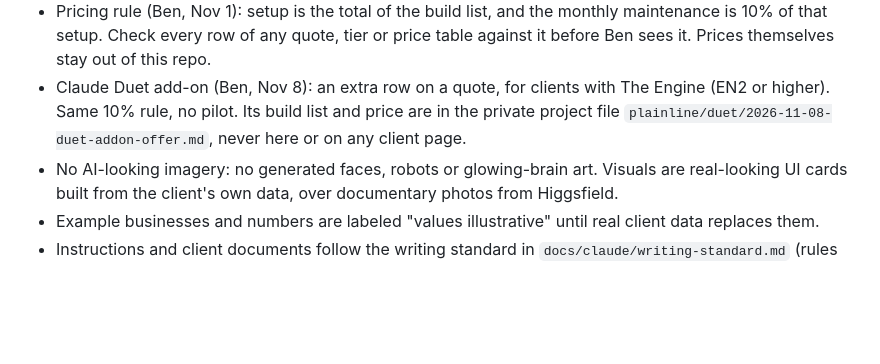
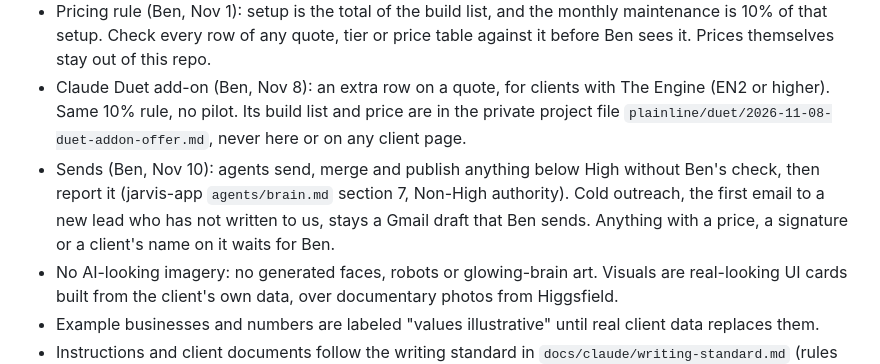
Before and after one commit to bpmartinez5-a11y/plainline-app, a Markdown page: CLAUDE.md, the part around the change. Drawn GitHub-style; blank space fills up the shorter version.

Commit message:
Point the send rule at jarvis-app's non-High authority (#56)
Claude-Session: https://claude.ai/code/session_01MRGYaVq4v4no8Ar7L19Z8c

Co-authored-by: Claude <noreply@anthropic.com>

```diff
--- a/CLAUDE.md
+++ b/CLAUDE.md
@@ -10,6 +10,7 @@ Plainline is an AI agency (Oct 30): it brings AI into how a company's team works
 - Never show a Plainline price, plan price, unit rate or dollar amount on the website or anything client-facing, ever (Ben, Oct 30). Every engagement is quoted after qualification, research and a walkthrough. The price ladder lives only in Ben's private plan page. Calls to action say "Book a walkthrough".
 - Pricing rule (Ben, Nov 1): setup is the total of the build list, and the monthly maintenance is 10% of that setup. Check every row of any quote, tier or price table against it before Ben sees it. Prices themselves stay out of this repo.
 - Claude Duet add-on (Ben, Nov 8): an extra row on a quote, for clients with The Engine (EN2 or higher). Same 10% rule, no pilot. Its build list and price are in the private project file `plainline/duet/2026-11-08-duet-addon-offer.md`, never here or on any client page.
+- Sends (Ben, Nov 10): agents send, merge and publish anything below High without Ben's check, then report it (jarvis-app `agents/brain.md` section 7, Non-High authority). Cold outreach, the first email to a new lead who has not written to us, stays a Gmail draft that Ben sends. Anything with a price, a signature or a client's name on it waits for Ben.
 - No AI-looking imagery: no generated faces, robots or glowing-brain art. Visuals are real-looking UI cards built from the client's own data, over documentary photos from Higgsfield.
 - Example businesses and numbers are labeled "values illustrative" until real client data replaces them.
 - Instructions and client documents follow the writing standard in `docs/claude/writing-standard.md` (rules based on ASD-STE100 Simplified Technical English). Never copy the STE dictionary, and never call a document "STE compliant".
```
